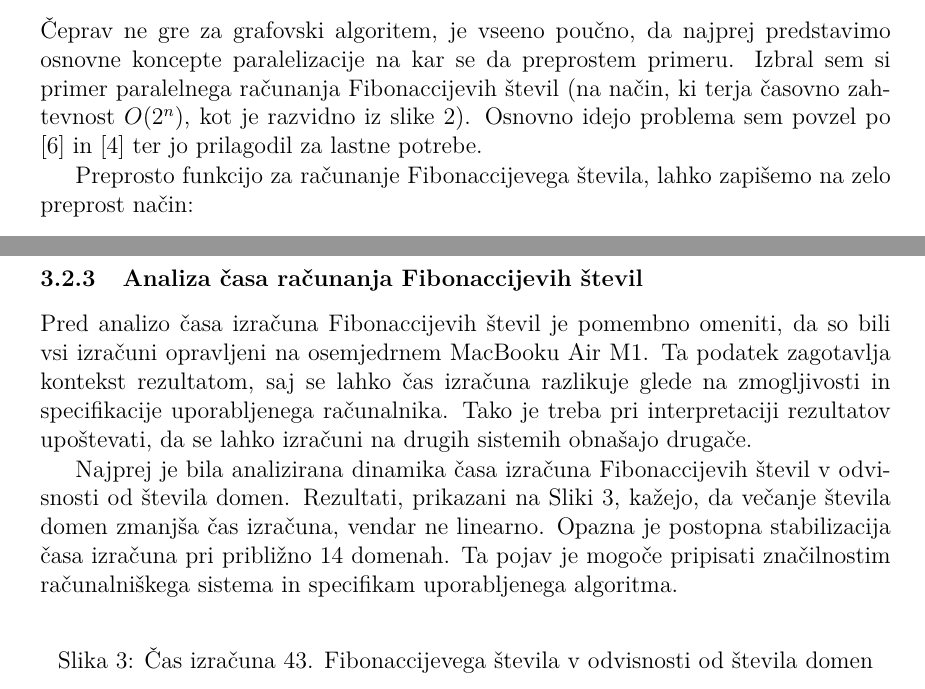
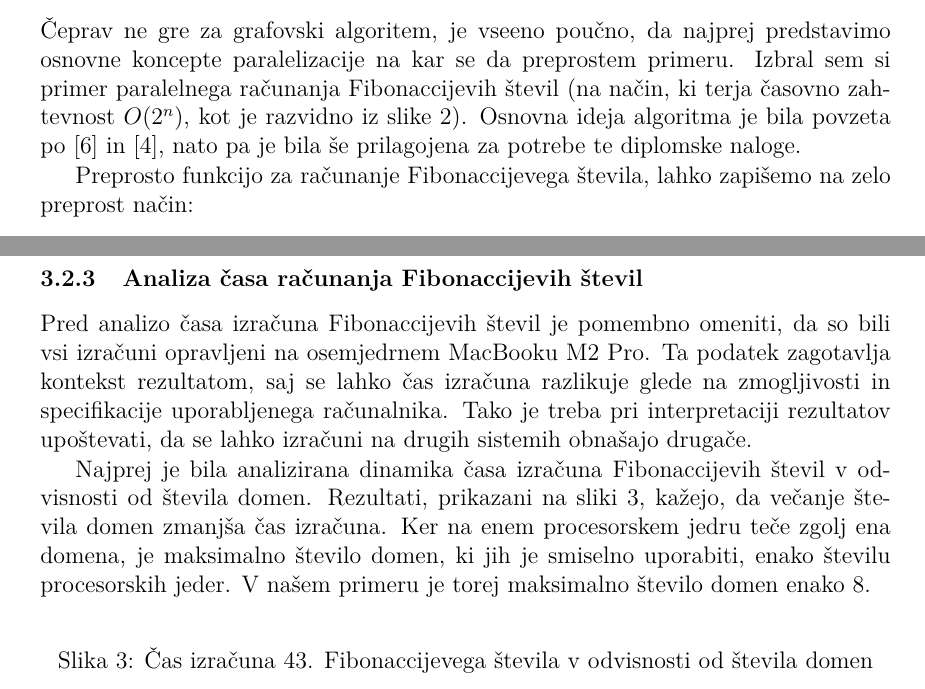
Before and after one commit to tjazerzen/Avtomatska-paralelizacija-v-OCamlu, a LaTeX thesis (diploma/dokument-diplomska-naloga.tex): two parts of pages 13 and 15 of 34, joined at a grey line, cut so that both start at the same text. Compiled offline with pdfLaTeX.

Commit message:
manjsi popravki k diplomski nalogi

```diff
--- a/diploma/dokument-diplomska-naloga.tex
+++ b/diploma/dokument-diplomska-naloga.tex
@@ -443,8 +443,8 @@ knjižnice Domainslib na GitHub-u na spletnem naslovu \url{https://github.com/oc
 Čeprav ne gre za grafovski algoritem, je vseeno poučno, da najprej predstavimo osnovne koncepte
 paralelizacije na kar se da preprostem primeru. Izbral sem si primer paralelnega računanja Fibonaccijevih števil
 (na način, ki terja časovno zahtevnost $O(2^n)$, kot je razvidno iz slike \ref{fig:fib-graph}).
-Osnovno idejo problema sem povzel po \cite{parallel_fib_computation} in \cite{multicore_ocaml_article} ter jo prilagodil
-za lastne potrebe.
+Osnovna ideja algoritma je bila povzeta po \cite{parallel_fib_computation} in \cite{multicore_ocaml_article},
+nato pa je bila še prilagojena za potrebe te diplomske naloge.
 
 Preprosto funkcijo za računanje Fibonaccijevega števila, lahko zapišemo na zelo preprost način:
 
@@ -535,14 +535,14 @@ Kot je že bilo opisano, knjižnica Domainslib omogoča paralelno obdelavo. Klju
 \subsubsection{Analiza časa računanja Fibonaccijevih števil}
 
 Pred analizo časa izračuna Fibonaccijevih števil je pomembno omeniti, da so bili vsi izračuni opravljeni na
-osemjedrnem MacBooku Air M1. Ta podatek zagotavlja kontekst rezultatom, saj se lahko čas izračuna razlikuje
+osemjedrnem MacBooku M2 Pro. Ta podatek zagotavlja kontekst rezultatom, saj se lahko čas izračuna razlikuje
 glede na zmogljivosti in specifikacije uporabljenega računalnika. Tako je treba pri interpretaciji rezultatov
 upoštevati, da se lahko izračuni na drugih sistemih obnašajo drugače.
 
 Najprej je bila analizirana dinamika časa izračuna Fibonaccijevih števil v odvisnosti od števila domen.
-Rezultati, prikazani na Sliki \ref{fig:fib_par_v_odvisnosti_od_domen}, kažejo, da večanje števila domen zmanjša čas
-izračuna, vendar ne linearno. Opazna je postopna stabilizacija časa izračuna pri približno 14 domenah.
-Ta pojav je mogoče pripisati značilnostim računalniškega sistema in specifikam uporabljenega algoritma.
+Rezultati, prikazani na sliki \ref{fig:fib_par_v_odvisnosti_od_domen}, kažejo, da večanje števila domen zmanjša čas
+izračuna. Ker na enem procesorskem jedru teče zgolj ena domena, je maksimalno število domen, ki jih je smiselno uporabiti,
+enako številu procesorskih jeder. V našem primeru je torej maksimalno število domen enako 8.
 
 \begin{figure}[h!]
   \centering
```
Also changed, not shown: diploma/dokument-diplomska-naloga.tex (10 more changed lines).
